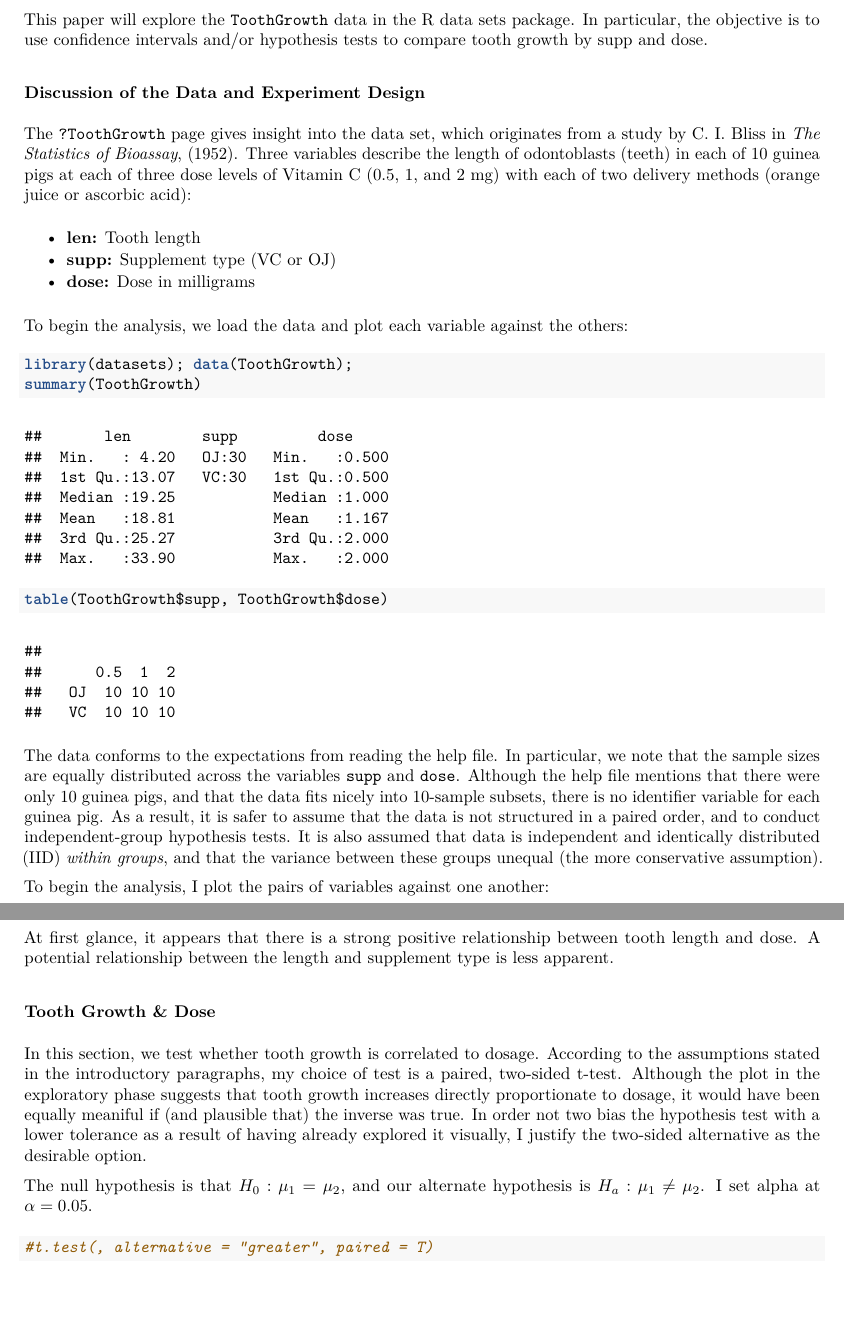
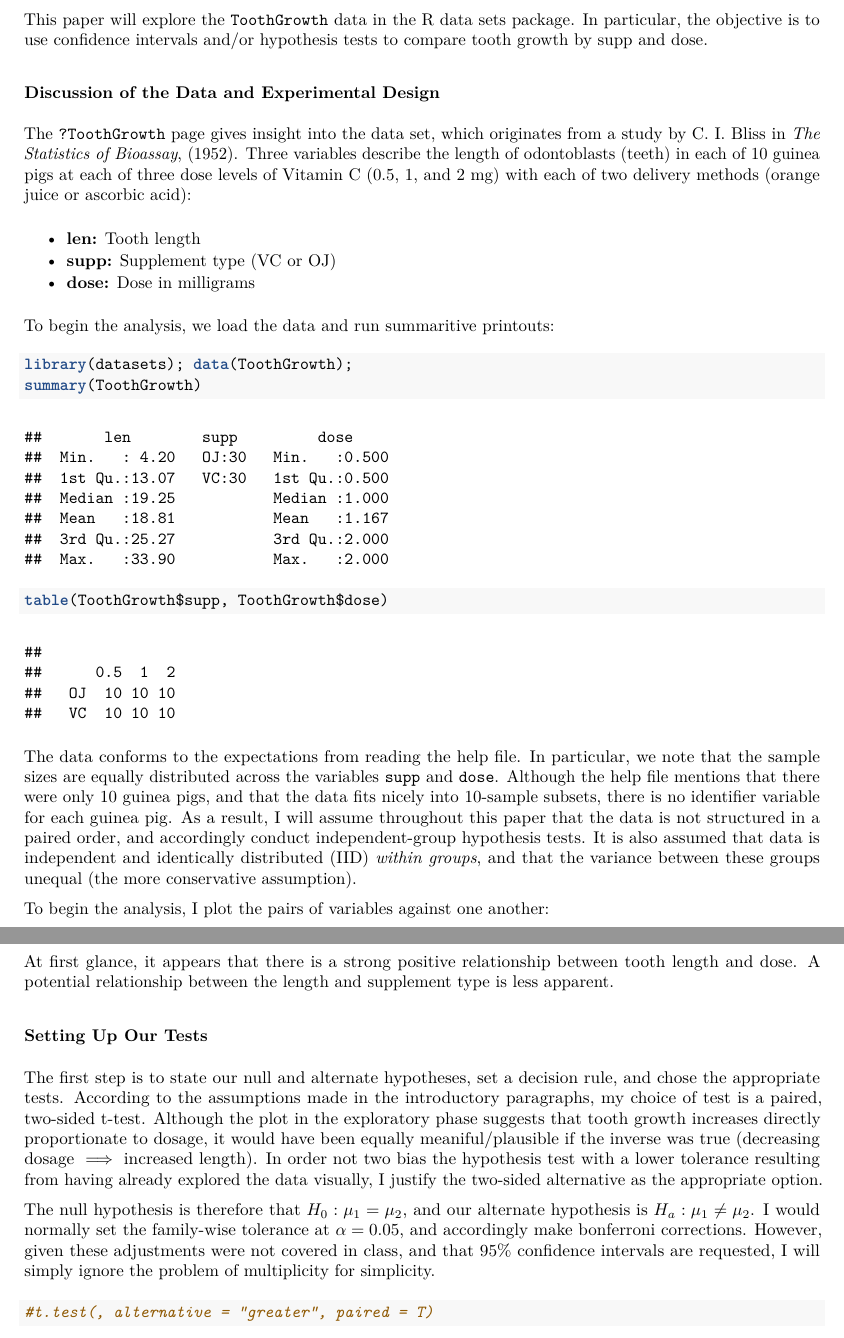
Before and after one commit to rtaph/StatsProj1, an R Markdown document (StatsProjPart2.Rmd): two parts of pages 1 and 2 of 3, joined at a grey line, cut so that both start at the same text, the shorter picture padded with empty space. The pictures show the output file StatsProjPart2.pdf that the author committed with the source.

Commit message:
change assumptions

````diff
--- a/StatsProjPart2.Rmd
+++ b/StatsProjPart2.Rmd
@@ -14,21 +14,21 @@ output: pdf_document
 
 This paper will explore the `ToothGrowth` data in the R data sets package. In particular, the objective is to use confidence intervals and/or hypothesis tests to compare tooth growth by supp and dose.
 
-### Discussion of the Data and Experiment Design
+### Discussion of the Data and Experimental Design
 The `?ToothGrowth` page gives insight into the data set, which originates from a study by C. I. Bliss in *The Statistics of Bioassay*, (1952). Three variables describe the length of odontoblasts (teeth) in each of 10 guinea pigs at each of three dose levels of Vitamin C (0.5, 1, and 2 mg) with each of two delivery methods (orange juice or ascorbic acid):
 
 * __len:__ Tooth length
 * __supp:__	 Supplement type (VC or OJ)
 * __dose:__	 Dose in milligrams
 
-To begin the analysis, we load the data and plot each variable against the others:
+To begin the analysis, we load the data and run summaritive printouts:
 
 ```{r}
 library(datasets); data(ToothGrowth);
 summary(ToothGrowth)
 table(ToothGrowth$supp, ToothGrowth$dose)
 ```
-The data conforms to the expectations from reading the help file. In particular, we note that the sample sizes are equally distributed across the variables `supp` and `dose`. Although the help file mentions that there were only 10 guinea pigs, and that the data fits nicely into 10-sample subsets, there is no identifier variable for each guinea pig. As a result, it is safer to assume that the data is not structured in a paired order, and to conduct independent-group hypothesis tests. It is also assumed that data is independent and identically distributed (IID) _within groups_, and that the variance between these groups unequal (the more conservative assumption).
+The data conforms to the expectations from reading the help file. In particular, we note that the sample sizes are equally distributed across the variables `supp` and `dose`. Although the help file mentions that there were only 10 guinea pigs, and that the data fits nicely into 10-sample subsets, there is no identifier variable for each guinea pig. As a result, I will assume throughout this paper that the data is not structured in a paired order, and accordingly conduct independent-group hypothesis tests. It is also assumed that data is independent and identically distributed (IID) _within groups_, and that the variance between these groups unequal (the more conservative assumption).
 
 To begin the analysis, I plot the pairs of variables against one another:
 
@@ -38,10 +38,10 @@ pairs(ToothGrowth)
 
 At first glance, it appears that there is a strong positive relationship between tooth length and dose. A potential relationship between the length and supplement type is less apparent.
 
-### Tooth Growth & Dose
-In this section, we  test whether tooth growth is correlated to dosage. According to the assumptions stated in the introductory paragraphs, my choice of test is a paired, two-sided t-test. Although the plot in the exploratory phase suggests that tooth growth increases directly proportionate to dosage, it would have been equally meaniful if (and plausible that) the inverse was true. In order not two bias the hypothesis test with a lower tolerance as a result of having already explored it visually, I justify the two-sided alternative as the desirable option.
+### Setting Up Our Tests
+The first step is to state our null and alternate hypotheses, set a decision rule, and chose the appropriate tests. According to the assumptions made in the introductory paragraphs, my choice of test is a paired, two-sided t-test. Although the plot in the exploratory phase suggests that tooth growth increases directly proportionate to dosage, it would have been equally meaniful/plausible if the inverse was true (decreasing dosage $\implies$ increased length). In order not two bias the hypothesis test with a lower tolerance resulting from having already explored the data visually, I justify the two-sided alternative as the appropriate option.
 
-The null hypothesis is that $H_{0}: \mu_{1} = \mu_{2}$, and our alternate hypothesis is $H_{a}: \mu_{1} \neq \mu_{2}$. I set alpha at $\alpha = 0.05$.
+The null hypothesis is therefore that $H_{0}: \mu_{1} = \mu_{2}$, and our alternate hypothesis is $H_{a}: \mu_{1} \neq \mu_{2}$. I would normally set the family-wise tolerance at $\alpha = 0.05$, and accordingly make bonferroni corrections. However, given these adjustments were not covered in class, and that 95% confidence intervals are requested, I will simply ignore the problem of multiplicity for simplicity.
 
 ```{r}
 #t.test(, alternative = "greater", paired = T)
````
Also changed, not shown: StatsProjPart2.pdf.
